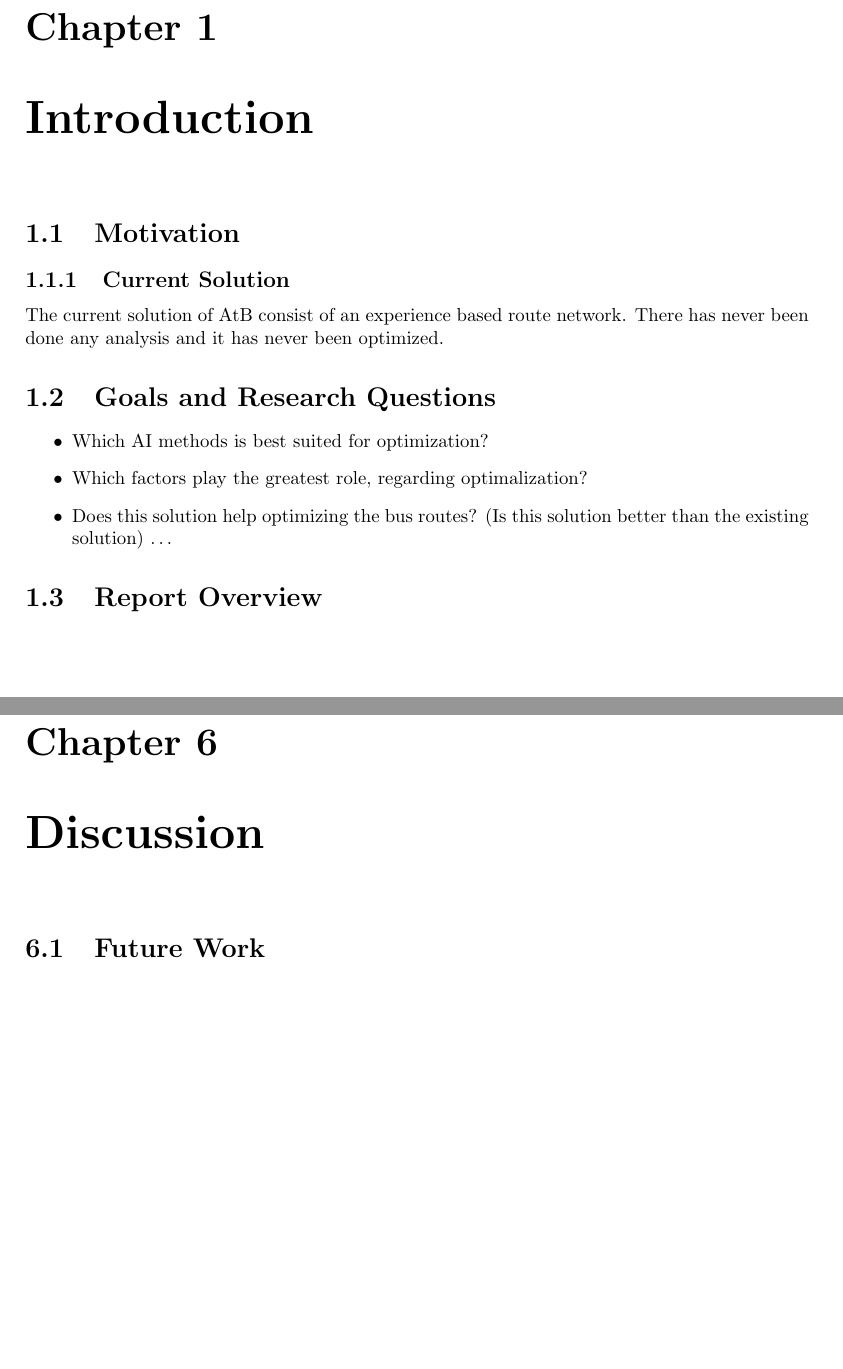
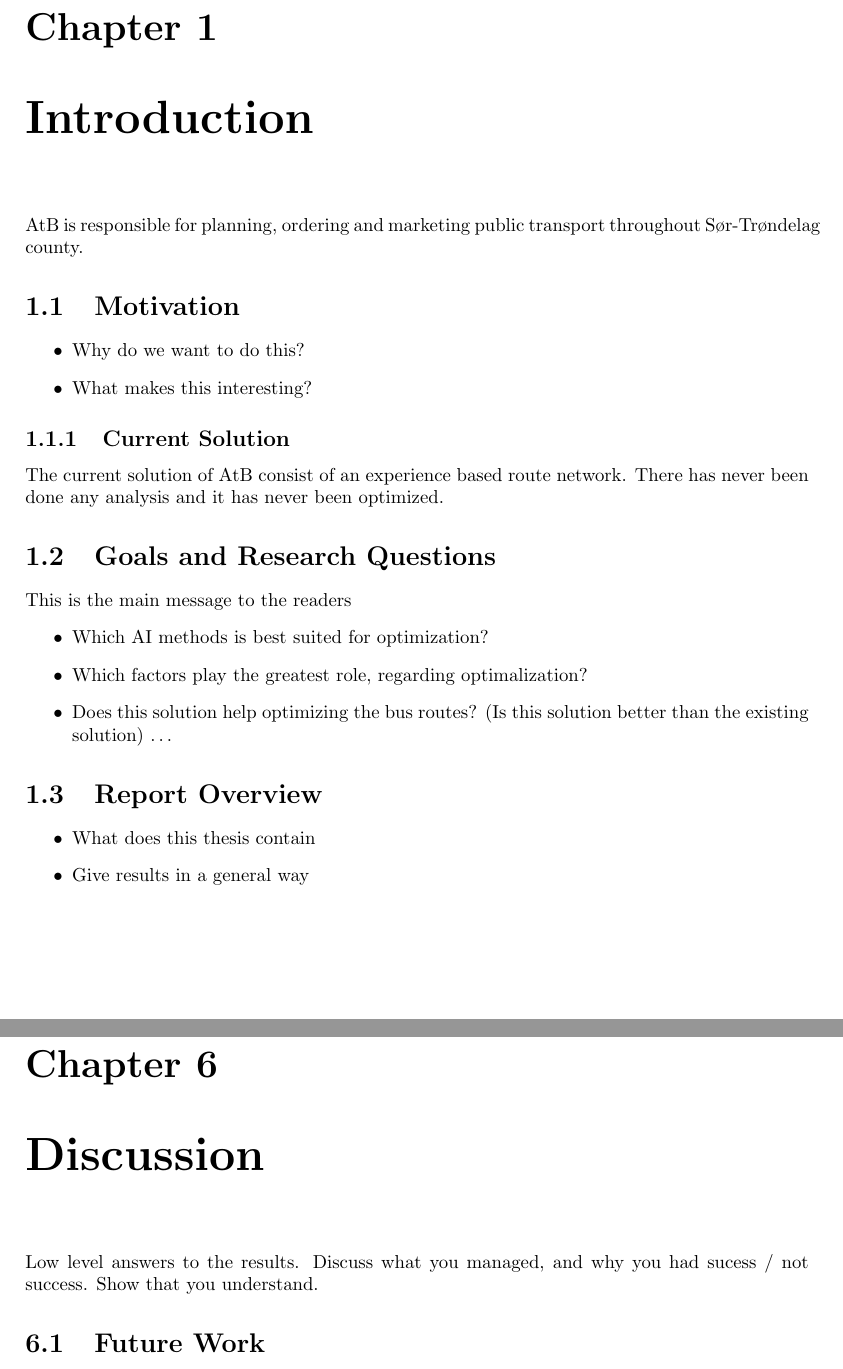
Before and after one commit to hanngu/msc-documentation, a LaTeX thesis (thesis/Report.tex, which reads thesis/chapters/discussion/discussion.tex, thesis/chapters/introduction/introduction.tex, thesis/chapters/introduction/motivation.tex): two parts of pages 11 and 21 of 27, joined at a grey line, cut so that both start at the same text, the shorter picture padded with empty space. Compiled offline with pdfLaTeX.

Commit message:
explains what each section should contain

```diff
--- a/thesis/Report.tex
+++ b/thesis/Report.tex
@@ -1,7 +1,7 @@
 % (C) Anders Kofod-Petersen
 \documentclass[a4paper]{book}
 \usepackage[english]{babel}						% Correct English hyphenation
-\usepackage[latin1]{inputenc}						% Allow for non-English letters
+\usepackage[utf8]{inputenc}						% Allow for non-English letters
 \usepackage{graphicx}							% To include graphics
 \usepackage{natbib}								% Correct citations
 %\usepackage{fancyheadings}						% Nice header and footer
--- a/thesis/chapters/discussion/discussion.tex
+++ b/thesis/chapters/discussion/discussion.tex
@@ -1 +1,5 @@
+Low level answers to the results.
+Discuss what you managed, and why you had sucess / not success.
+Show that you understand.
+
 \input{chapters/discussion/futurework}
--- a/thesis/chapters/introduction/introduction.tex
+++ b/thesis/chapters/introduction/introduction.tex
@@ -1,4 +1,4 @@
-
+AtB is responsible for planning, ordering and marketing public transport throughout Sør-Trøndelag county.
 
 \input{chapters/introduction/motivation}
 \input{chapters/introduction/researchquestions}
--- a/thesis/chapters/introduction/motivation.tex
+++ b/thesis/chapters/introduction/motivation.tex
@@ -1,4 +1,9 @@
 \section{Motivation}
+\begin{itemize}
+\item Why do we want to do this?
+\item What makes this interesting?
+\end{itemize}
+
 \subsection{Current Solution}
 
 The current solution of AtB consist of an experience based route network. There has never been done any analysis and it has never been optimized.
--- a/thesis/chapters/introduction/reportoverview.tex
+++ b/thesis/chapters/introduction/reportoverview.tex
@@ -1 +1,6 @@
 \section{Report Overview}
+
+\begin{itemize}
+\item What does this thesis contain
+\item Give results in a general way
+\end{itemize}
--- a/thesis/chapters/introduction/researchquestions.tex
+++ b/thesis/chapters/introduction/researchquestions.tex
@@ -1,5 +1,5 @@
 \section{Goals and Research Questions}
-
+This is the main message to the readers
 \begin{itemize}
   \item Which AI methods is best suited for optimization?
   \item Which factors play the greatest role, regarding optimalization?
```
Also changed, not shown: thesis/chapters/analysis/analysis.tex (+1 -0 lines), thesis/chapters/model/model.tex (added, +4 -0 lines), thesis/chapters/results/results.tex (+1 -0 lines), thesis/out/Report.pdf, 1 other file.
